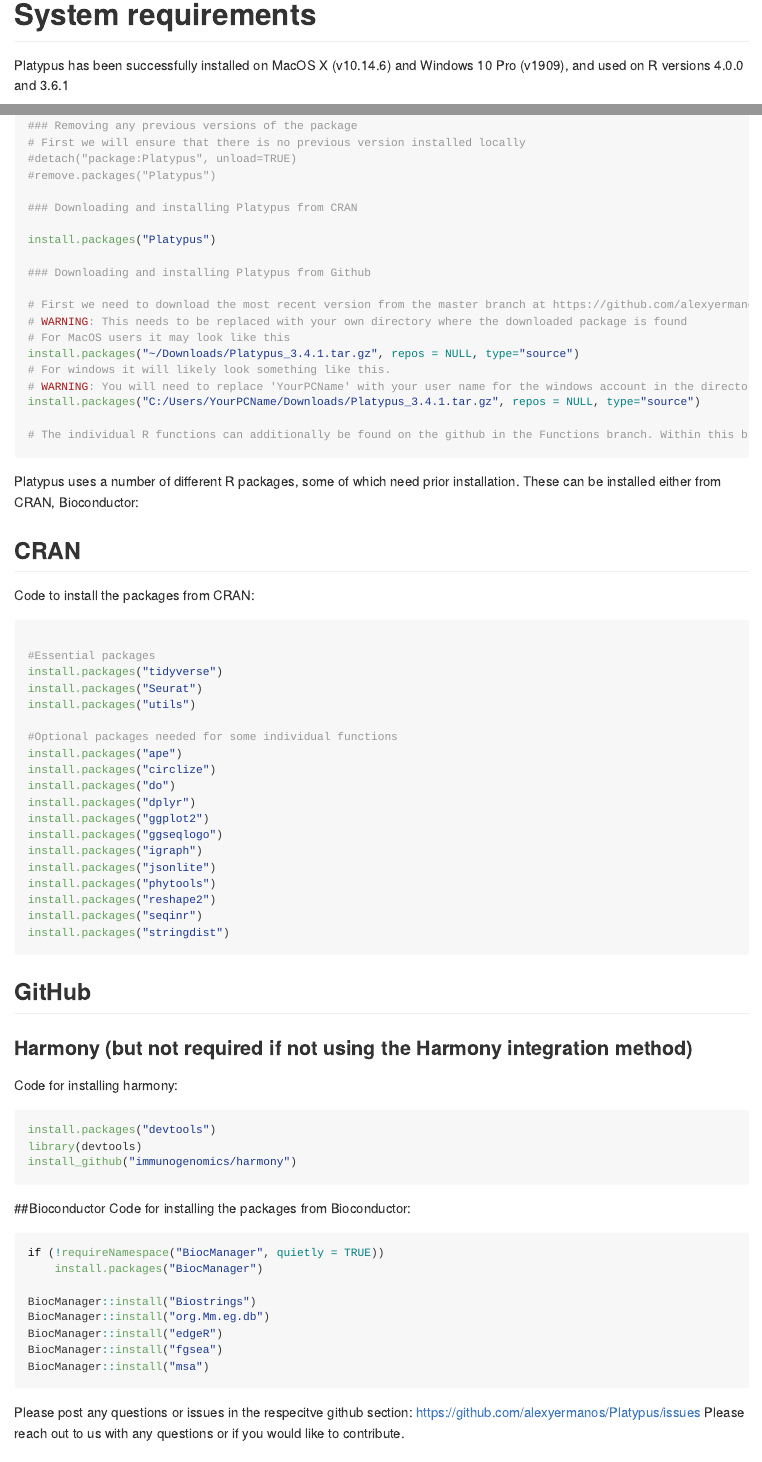
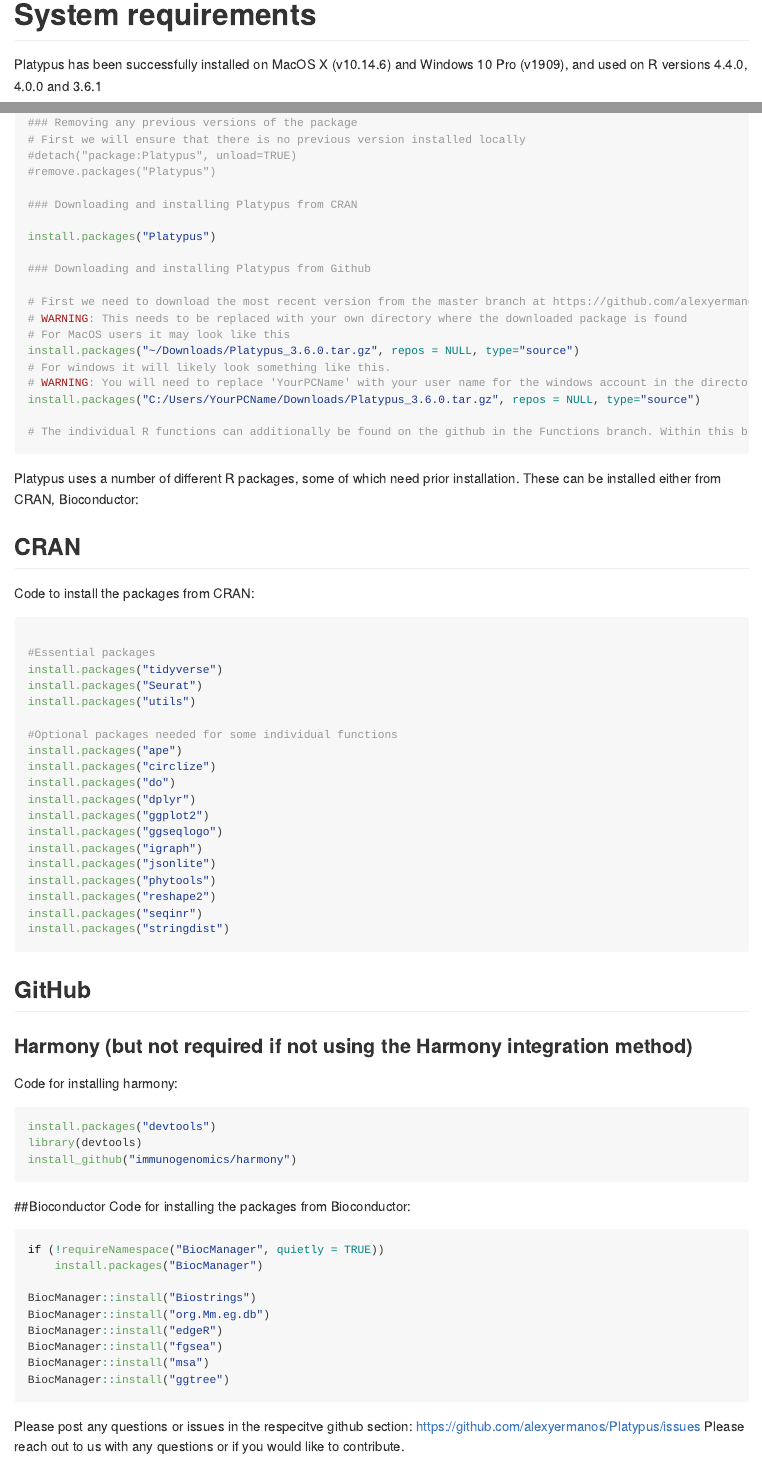
Before and after one commit to alexyermanos/Platypus, an R Markdown document (README.Rmd): the page in a window 1100 px wide, from 860 px down before the commit and from 880 px down after it, so that both start at the same text, and a second part further down, joined at a grey line. Rendered offline with R 4.5, knitr and Pandoc, with nearby package versions.

Commit message:
Update for v3.6.0

````diff
--- a/README.Rmd
+++ b/README.Rmd
@@ -33,7 +33,7 @@
 
 # System requirements
 
-Platypus has been successfully installed on MacOS X (v10.14.6) and Windows 10 Pro (v1909), and used on R versions 4.0.0 and 3.6.1
+Platypus has been successfully installed on MacOS X (v10.14.6) and Windows 10 Pro (v1909), and used on R versions 4.4.0, 4.0.0 and 3.6.1
 
 # Installation
 
@@ -57,10 +57,10 @@
 # First we need to download the most recent version from the master branch at https://github.com/alexyermanos/Platypus we can install the package using the following command.
 # WARNING: This needs to be replaced with your own directory where the downloaded package is found
 # For MacOS users it may look like this
-install.packages("~/Downloads/Platypus_3.4.1.tar.gz", repos = NULL, type="source")
+install.packages("~/Downloads/Platypus_3.6.0.tar.gz", repos = NULL, type="source")
 # For windows it will likely look something like this.
 # WARNING: You will need to replace 'YourPCName' with your user name for the windows account in the directory.
-install.packages("C:/Users/YourPCName/Downloads/Platypus_3.4.1.tar.gz", repos = NULL, type="source")
+install.packages("C:/Users/YourPCName/Downloads/Platypus_3.6.0.tar.gz", repos = NULL, type="source")
 
 # The individual R functions can additionally be found on the github in the Functions branch. Within this branch, there is a folder "R" which contains the individual functions. This can similarly be downloaded and loaded into the R environment incase not all functions are desired. Similarly, these functions are actively updated and may include more features than the in current CRAN version.
 
@@ -114,6 +114,7 @@
 BiocManager::install("edgeR")
 BiocManager::install("fgsea")
 BiocManager::install("msa")
+BiocManager::install("ggtree")
 ```
 
 Please post any questions or issues in the respecitve github section: https://github.com/alexyermanos/Platypus/issues
````
Also changed, not shown: README.md, README.Rmd (2 more changed lines), 2 other files.
